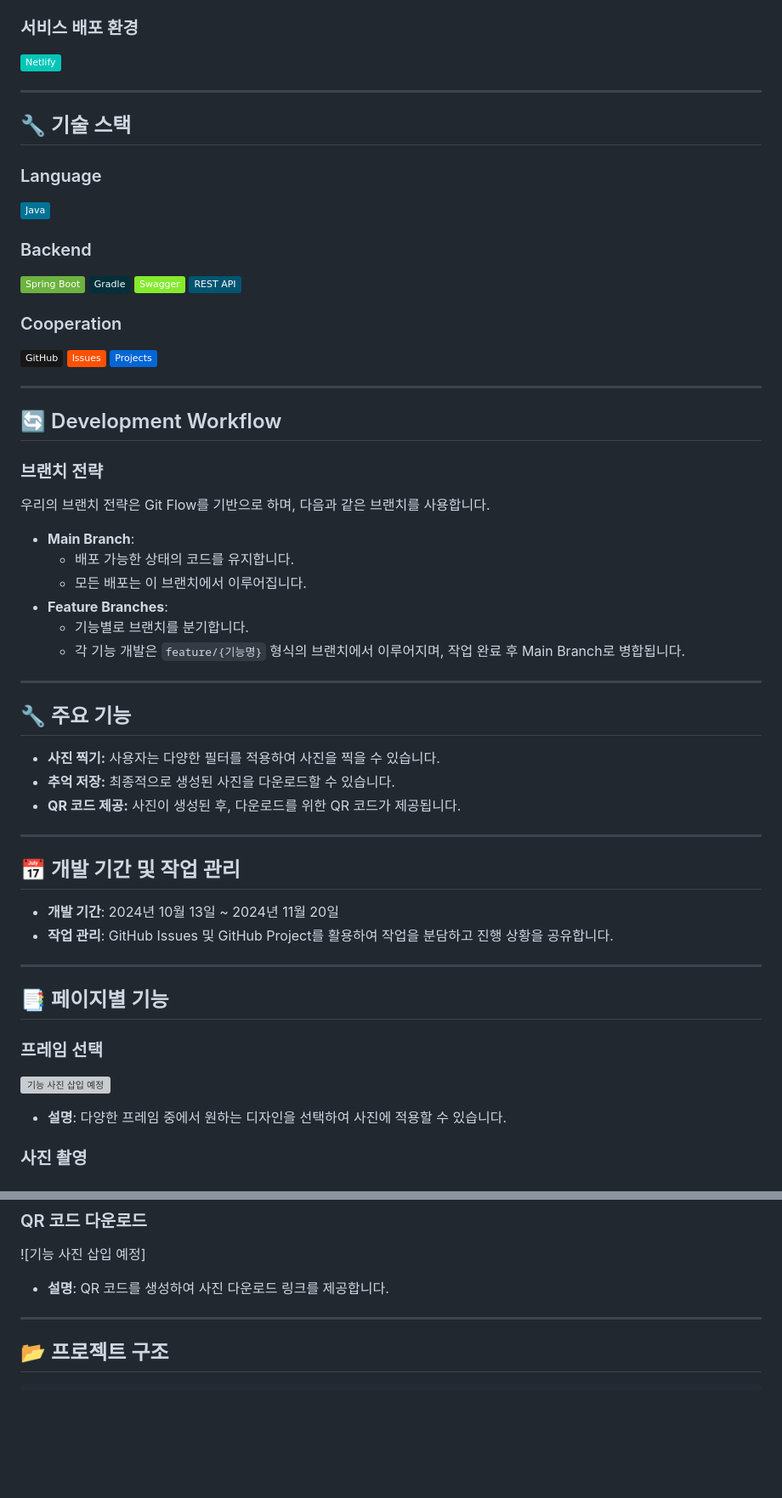
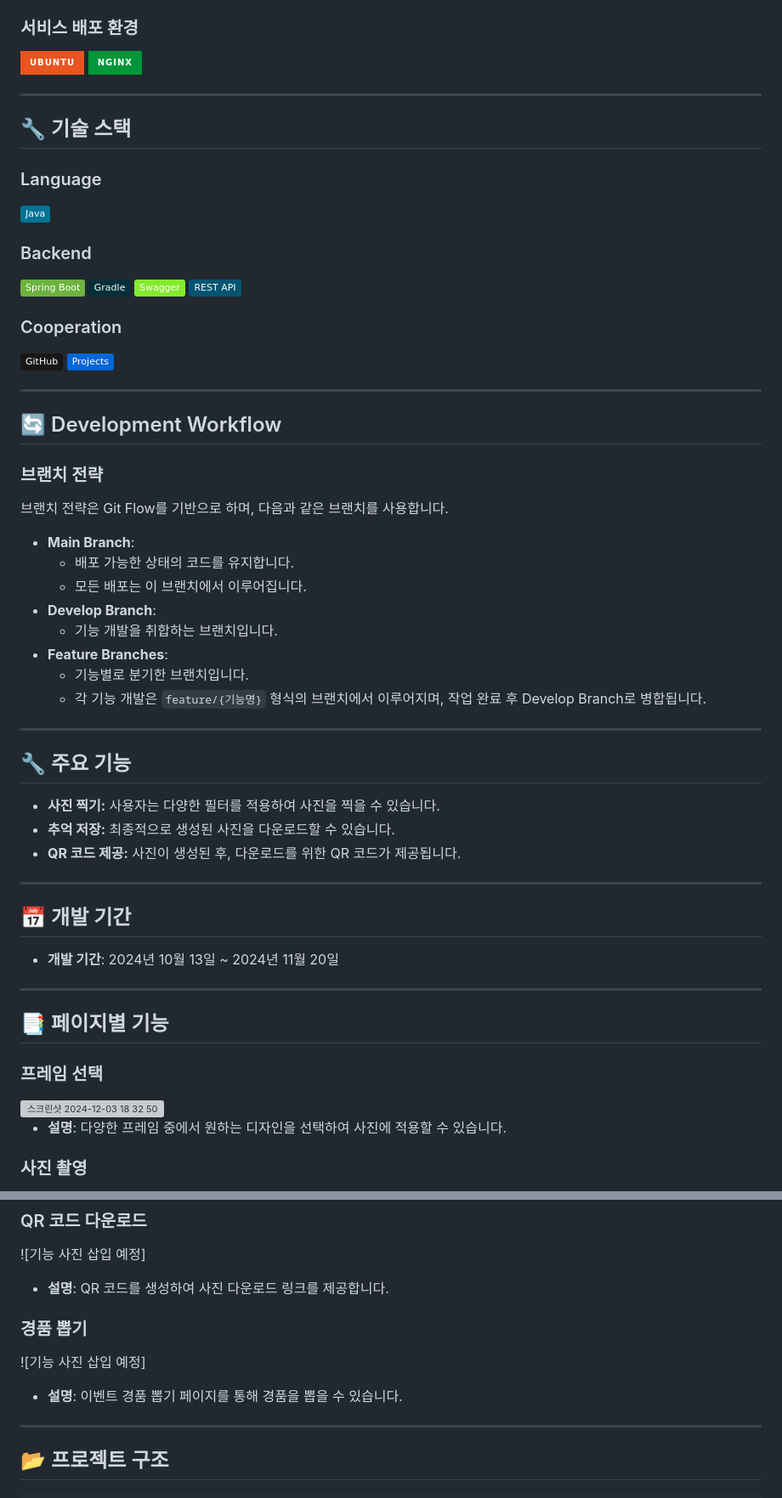
Before and after one commit to mjgwon24/stack-snapshot-back, a Markdown page: README.md, 2 parts joined by grey strips. Shown at 85% size. Rendered like a GitHub page; badges without logos; blank space fills up the shorter version; grey boxes are pictures that could not be loaded.

```diff
--- a/README.md
+++ b/README.md
@@ -30,6 +26,6 @@
 
 ### 서비스 배포 환경
-  ![Netlify](https://img.shields.io/badge/Netlify-00C7B7?style=flat&logo=netlify&logoColor=white)
+  ![Ubuntu](https://img.shields.io/badge/Ubuntu-E95420?style=for-the-badge&logo=ubuntu&logoColor=white) ![Nginx](https://img.shields.io/badge/nginx-%23009639.svg?style=for-the-badge&logo=nginx&logoColor=white)
 
 ---
 
@@ -42,7 +38,7 @@
 ![Spring Boot](https://img.shields.io/badge/Spring%20Boot-6DB33F?style=flat&logo=spring-boot&logoColor=white)  ![Gradle](https://img.shields.io/badge/Gradle-02303A?style=flat&logo=gradle&logoColor=white)  ![Swagger](https://img.shields.io/badge/Swagger-85EA2D?style=flat&logo=swagger&logoColor=black)  ![REST API](https://img.shields.io/badge/REST%20API-005571?style=flat&logo=rest&logoColor=white)
 
 ### Cooperation
-![GitHub](https://img.shields.io/badge/GitHub-181717?style=flat&logo=github&logoColor=white)  ![GitHub Issues](https://img.shields.io/badge/Issues-FE5000?style=flat&logo=github&logoColor=white)  ![GitHub Projects](https://img.shields.io/badge/Projects-0366D6?style=flat&logo=github&logoColor=white)
+![GitHub](https://img.shields.io/badge/GitHub-181717?style=flat&logo=github&logoColor=white)  ![GitHub Projects](https://img.shields.io/badge/Projects-0366D6?style=flat&logo=github&logoColor=white)
 
 ---
 
@@ -50,14 +46,16 @@
 
 ### 브랜치 전략
 
-우리의 브랜치 전략은 Git Flow를 기반으로 하며, 다음과 같은 브랜치를 사용합니다.
+브랜치 전략은 Git Flow를 기반으로 하며, 다음과 같은 브랜치를 사용합니다.
 
 - **Main Branch**:
     - 배포 가능한 상태의 코드를 유지합니다.
     - 모든 배포는 이 브랜치에서 이루어집니다.
+- **Develop Branch**:
+    - 기능 개발을 취합하는 브랜치입니다.
 - **Feature Branches**:
-    - 기능별로 브랜치를 분기합니다.
-    - 각 기능 개발은 `feature/{기능명}` 형식의 브랜치에서 이루어지며, 작업 완료 후 Main Branch로 병합됩니다.
+    - 기능별로 분기한 브랜치입니다.
+    - 각 기능 개발은 `feature/{기능명}` 형식의 브랜치에서 이루어지며, 작업 완료 후 Develop Branch로 병합됩니다.
 
 ---
 
@@ -69,17 +67,17 @@
 
 ---
 
-## 📅 개발 기간 및 작업 관리
+## 📅 개발 기간
 
 - **개발 기간**: 2024년 10월 13일 ~ 2024년 11월 20일
-- **작업 관리**: GitHub Issues 및 GitHub Project를 활용하여 작업을 분담하고 진행 상황을 공유합니다.
 
 ---
 
 ## 📑 페이지별 기능
 
 ### 프레임 선택
-![기능 사진 삽입 예정](https://ifh.cc/g/kADywG.jpg)
+
+<img width="1680" alt="스크린샷 2024-12-03 18 32 50" src="https://github.com/user-attachments/assets/85c9e6d0-2588-4d36-a5ce-b1a28c2615b1">
 
 - **설명**: 다양한 프레임 중에서 원하는 디자인을 선택하여 사진에 적용할 수 있습니다.
 
@@ -97,6 +95,11 @@
 ![기능 사진 삽입 예정]
 
 - **설명**: QR 코드를 생성하여 사진 다운로드 링크를 제공합니다.
+
+### 경품 뽑기
+![기능 사진 삽입 예정]
+
+- **설명**: 이벤트 경품 뽑기 페이지를 통해 경품을 뽑을 수 있습니다.
 
 ---
 
```
Also changed, not shown: other parts of README.md (+3 -7 lines).
